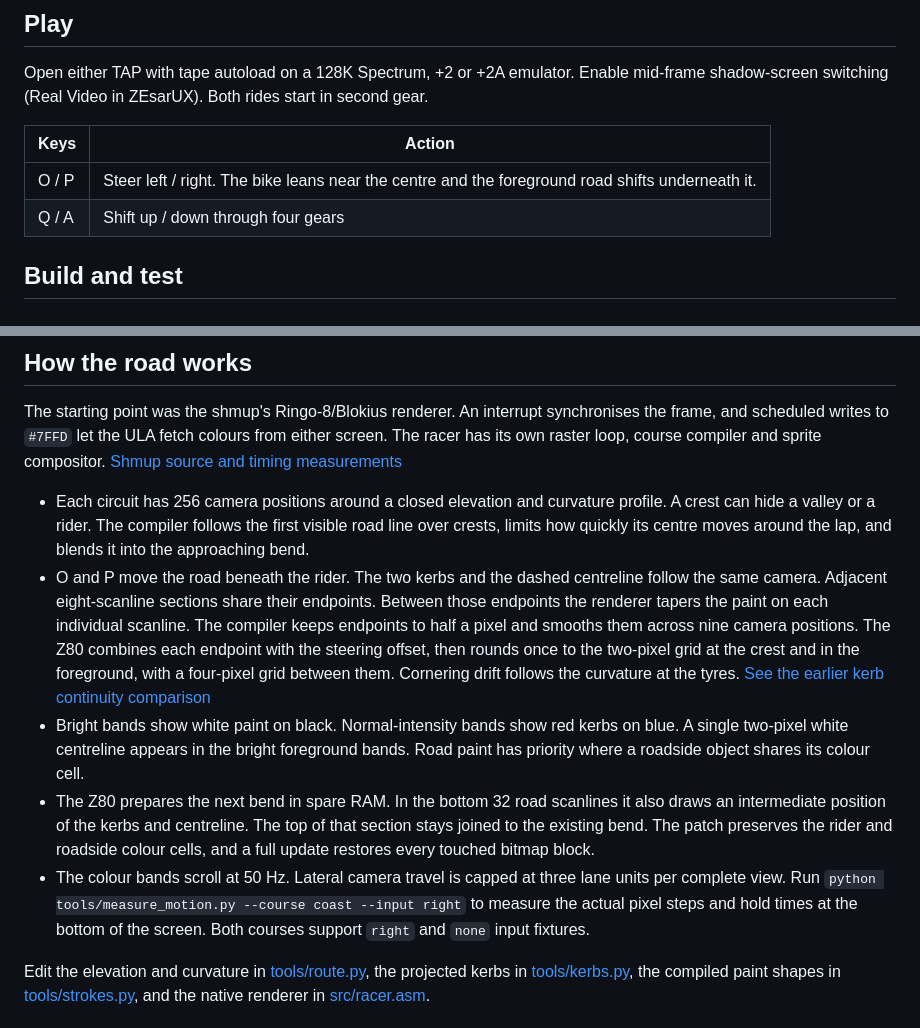
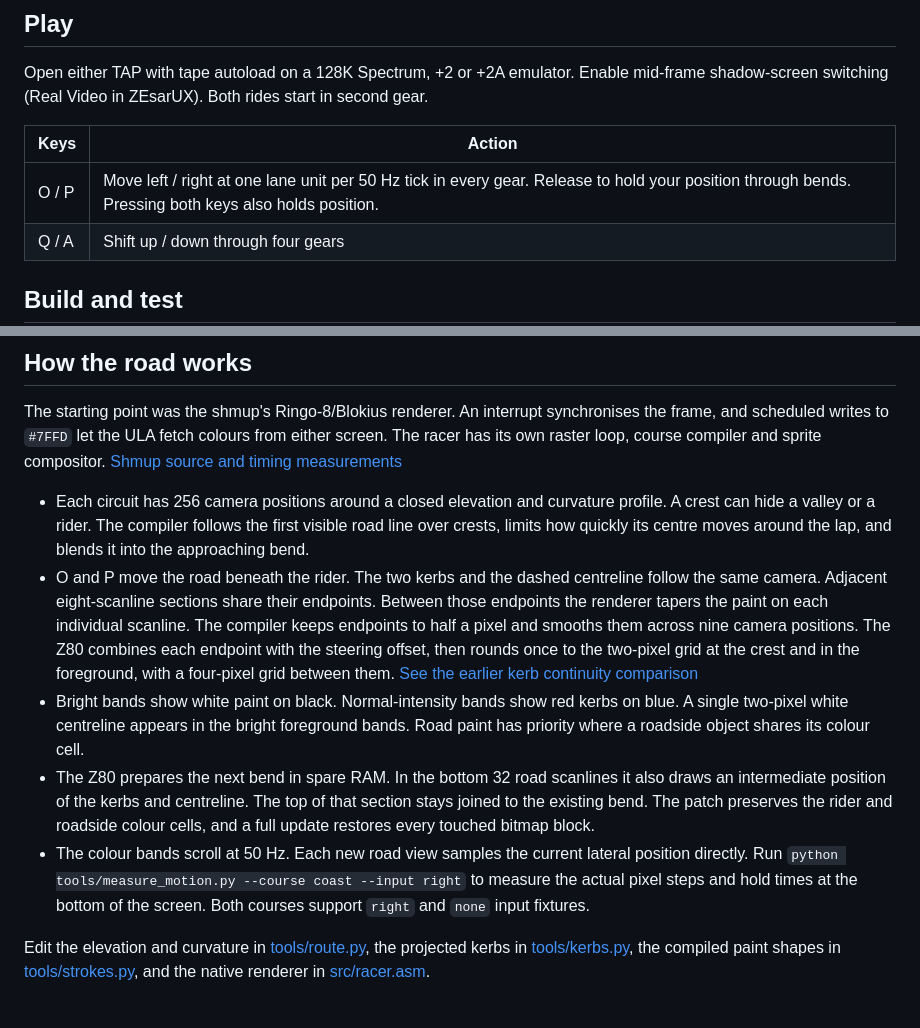
Before and after one commit to johnparker007/SpectrumAttributeRacer, a Markdown page: README.md, 2 parts joined by grey strips. GitHub-like rendering.

Commit message:
Drive the renderer camera directly from left and right input

```diff
--- a/README.md
+++ b/README.md
@@ -15,7 +15,7 @@ Open either TAP with tape autoload on a 128K Spectrum, +2 or +2A emulator. Enabl
 
 | Keys | Action |
 | --- | --- |
-| O / P | Steer left / right. The bike leans near the centre and the foreground road shifts underneath it. |
+| O / P | Move left / right at one lane unit per 50 Hz tick in every gear. Release to hold your position through bends. Pressing both keys also holds position. |
 | Q / A | Shift up / down through four gears |
 
 ## Build and test
@@ -34,10 +34,10 @@ Both commands accept `--course coast` or `--course ridge`. The verifier also acc
 The starting point was the shmup's Ringo-8/Blokius renderer. An interrupt synchronises the frame, and scheduled writes to `#7FFD` let the ULA fetch colours from either screen. The racer has its own raster loop, course compiler and sprite compositor. [Shmup source and timing measurements](https://github.com/johnparker007/SpectrumAttributeShmup/blob/b9f0878/docs/timing-baseline.md)
 
 * Each circuit has 256 camera positions around a closed elevation and curvature profile. A crest can hide a valley or a rider. The compiler follows the first visible road line over crests, limits how quickly its centre moves around the lap, and blends it into the approaching bend.
-* O and P move the road beneath the rider. The two kerbs and the dashed centreline follow the same camera. Adjacent eight-scanline sections share their endpoints. Between those endpoints the renderer tapers the paint on each individual scanline. The compiler keeps endpoints to half a pixel and smooths them across nine camera positions. The Z80 combines each endpoint with the steering offset, then rounds once to the two-pixel grid at the crest and in the foreground, with a four-pixel grid between them. Cornering drift follows the curvature at the tyres. [See the earlier kerb continuity comparison](docs/kerb-comparison.png)
+* O and P move the road beneath the rider. The two kerbs and the dashed centreline follow the same camera. Adjacent eight-scanline sections share their endpoints. Between those endpoints the renderer tapers the paint on each individual scanline. The compiler keeps endpoints to half a pixel and smooths them across nine camera positions. The Z80 combines each endpoint with the steering offset, then rounds once to the two-pixel grid at the crest and in the foreground, with a four-pixel grid between them. [See the earlier kerb continuity comparison](docs/kerb-comparison.png)
 * Bright bands show white paint on black. Normal-intensity bands show red kerbs on blue. A single two-pixel white centreline appears in the bright foreground bands. Road paint has priority where a roadside object shares its colour cell.
 * The Z80 prepares the next bend in spare RAM. In the bottom 32 road scanlines it also draws an intermediate position of the kerbs and centreline. The top of that section stays joined to the existing bend. The patch preserves the rider and roadside colour cells, and a full update restores every touched bitmap block.
-* The colour bands scroll at 50 Hz. Lateral camera travel is capped at three lane units per complete view. Run `python tools/measure_motion.py --course coast --input right` to measure the actual pixel steps and hold times at the bottom of the screen. Both courses support `right` and `none` input fixtures.
+* The colour bands scroll at 50 Hz. Each new road view samples the current lateral position directly. Run `python tools/measure_motion.py --course coast --input right` to measure the actual pixel steps and hold times at the bottom of the screen. Both courses support `right` and `none` input fixtures.
 
 Edit the elevation and curvature in [tools/route.py](tools/route.py), the projected kerbs in [tools/kerbs.py](tools/kerbs.py), the compiled paint shapes in [tools/strokes.py](tools/strokes.py), and the native renderer in [src/racer.asm](src/racer.asm).
 
```
Also changed, not shown: docs/coast-run.gif, docs/ridge-run.gif, 6 other files.
